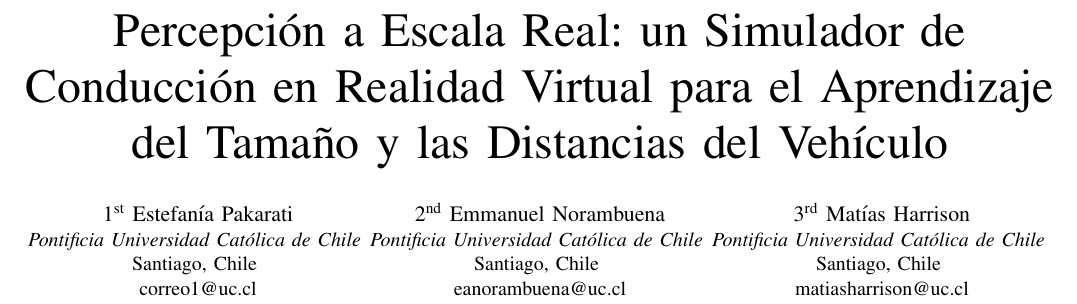
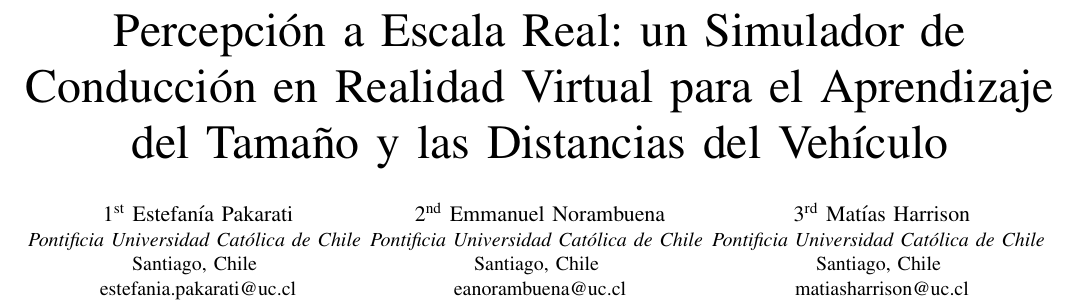
Before and after one commit to eanorambuena/xr-project, a LaTeX paper (report/main.tex): part of page 1 of 3, cut so that both start at the same text. Compiled offline with pdfLaTeX; a missing font is replaced by an installed copy or a similar font; a LaTeX package or settings file that is missing is left out.

Commit message:
add Estefania email

```diff
--- a/report/main.tex
+++ b/report/main.tex
@@ -19,7 +19,7 @@
 \IEEEauthorblockN{1\textsuperscript{st} Estefanía Pakarati}
 \IEEEauthorblockA{\textit{Pontificia Universidad Católica de Chile} \\
 Santiago, Chile \\
-correo1@uc.cl}
+estefania.pakarati@uc.cl}
 \and
 \IEEEauthorblockN{2\textsuperscript{nd} Emmanuel Norambuena}
 \IEEEauthorblockA{\textit{Pontificia Universidad Católica de Chile} \\
```
